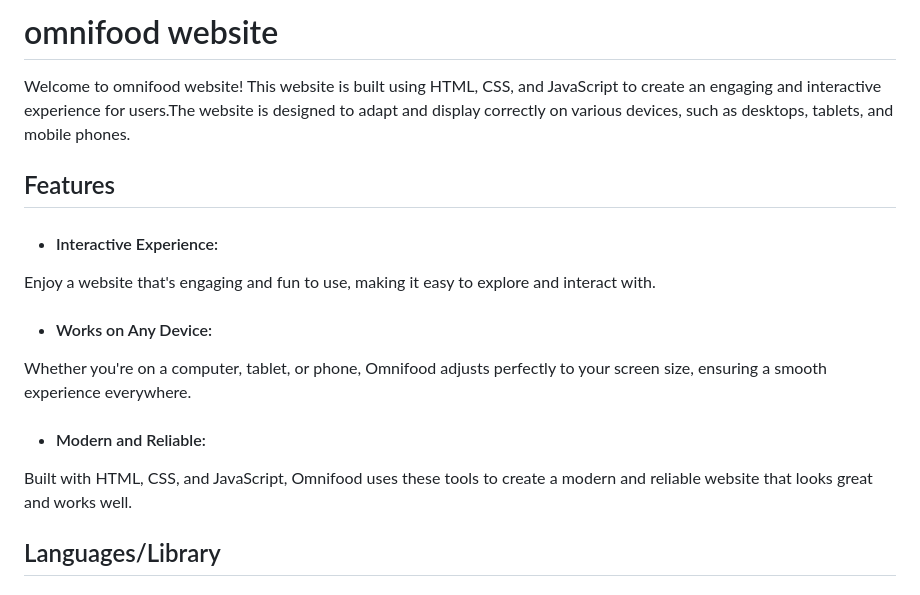
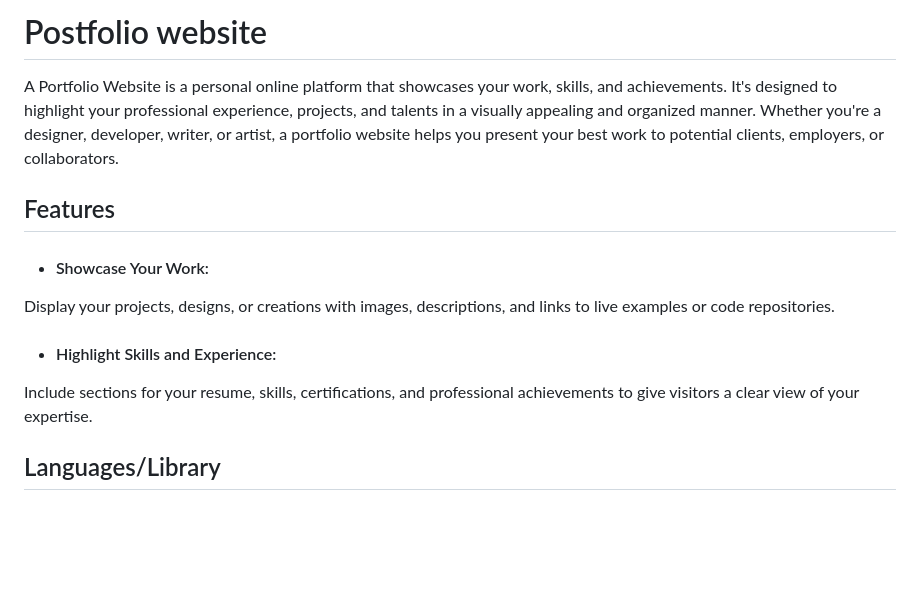
Before and after one commit to dev-bhoomi/Omnifood_Website, a Markdown page: README.md, the part around the change. Drawn GitHub-style; blank space fills up the shorter version.

```diff
--- a/README.md
+++ b/README.md
@@ -1,18 +1,17 @@
 
-# omnifood website
+# Postfolio website
 
-Welcome to omnifood website! This website is built using HTML, CSS, and JavaScript to create an engaging and interactive experience for users.The website is designed to adapt and display correctly on various devices, such as desktops, tablets, and mobile phones.
+A Portfolio Website is a personal online platform that showcases your work, skills, and achievements. It's designed to highlight your professional experience, projects, and talents in a visually appealing and organized manner. Whether you're a designer, developer, writer, or artist, a portfolio website helps you present your best work to potential clients, employers, or collaborators.
+
 
 ## Features
 
-- #### Interactive Experience:
-Enjoy a website that's engaging and fun to use, making it easy to explore and interact with.
+- #### Showcase Your Work:
+ Display your projects, designs, or creations with images, descriptions, and links to live examples or code repositories.
 
-- #### Works on Any Device:
-Whether you're on a computer, tablet, or phone, Omnifood adjusts perfectly to your screen size, ensuring a smooth experience everywhere.
+- #### Highlight Skills and Experience:
+Include sections for your resume, skills, certifications, and professional achievements to give visitors a clear view of your expertise.
 
-- #### Modern and Reliable:
-Built with HTML, CSS, and JavaScript, Omnifood uses these tools to create a modern and reliable website that looks great and works well.
 
 ## Languages/Library
 ### Languages
```
